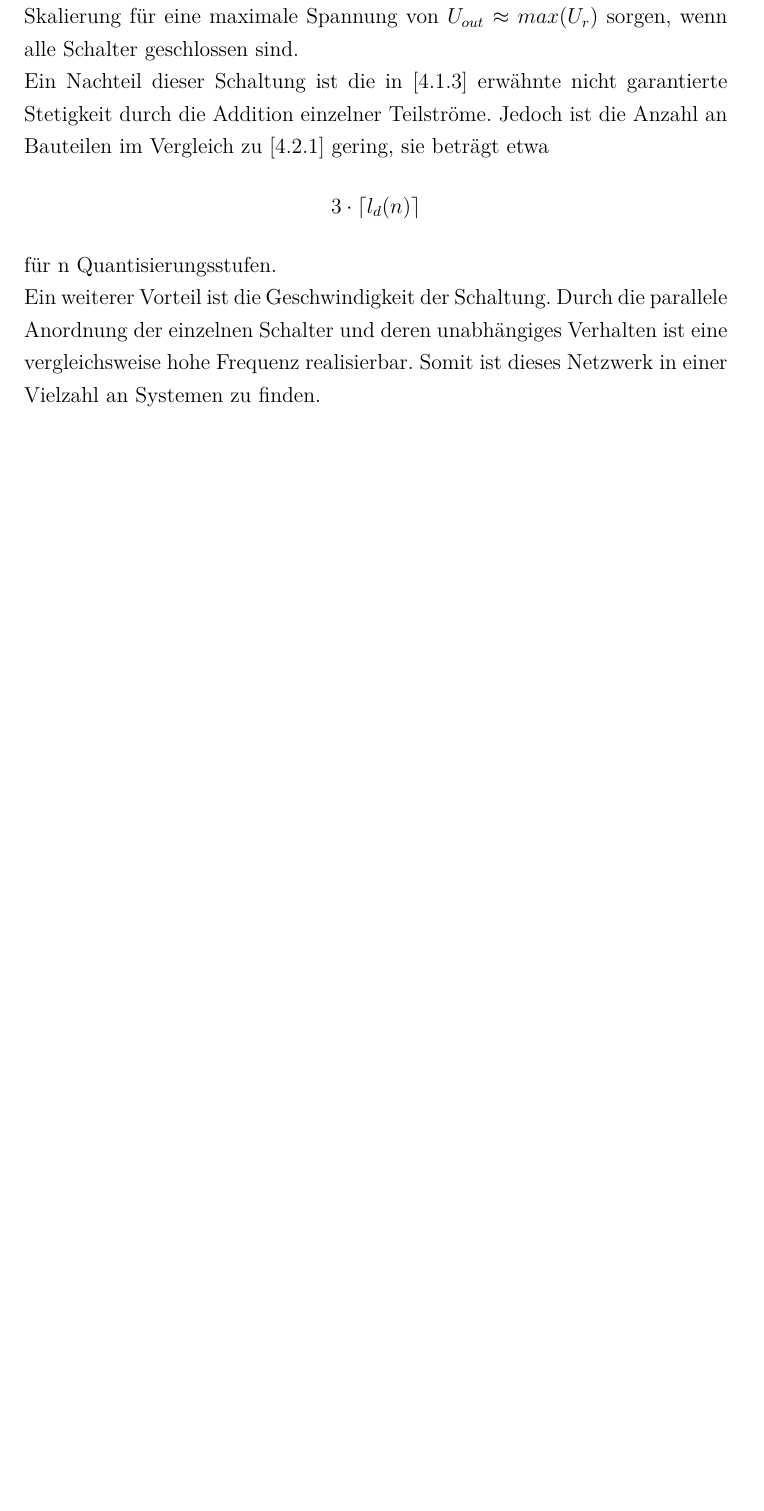
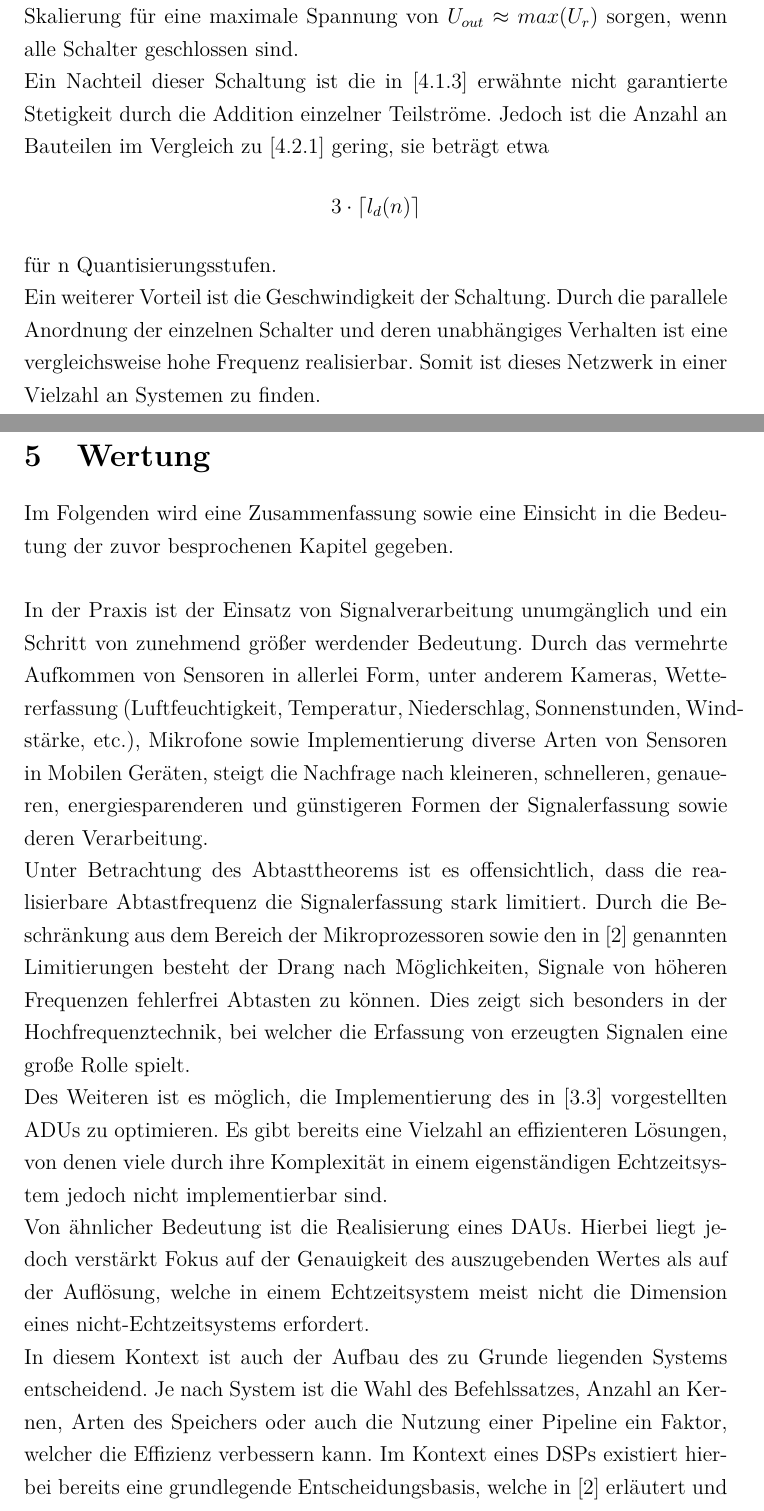
Before and after one commit to WireAngel/paper_eecs, a LaTeX document (tex/main.tex, which reads tex/sections/conclusion.tex): part of page 46 of 48 before the commit and two parts of pages 46 and 47 of 50 after it, the two joined at a grey line, cut so that both start at the same text, the shorter picture padded with empty space. Compiled offline with pdfLaTeX.

Commit message:
Finish paper

```diff
--- /dev/null
+++ b/tex/sections/conclusion.tex
@@ -0,0 +1,10 @@
+\section{Wertung}
+Im Folgenden wird eine Zusammenfassung sowie eine Einsicht in die Bedeutung der zuvor besprochenen Kapitel gegeben.\\
+
+In der Praxis ist der Einsatz von Signalverarbeitung unumgänglich und ein Schritt von zunehmend größer werdender Bedeutung. Durch das vermehrte Aufkommen von Sensoren in allerlei Form, unter anderem Kameras, Wettererfassung (Luftfeuchtigkeit, Temperatur, Niederschlag, Sonnenstunden, Windstärke, etc.), Mikrofone sowie Implementierung diverse Arten von Sensoren in Mobilen Geräten, steigt die Nachfrage nach kleineren, schnelleren, genaueren, energiesparenderen und günstigeren Formen der Signalerfassung sowie deren Verarbeitung.\\
+Unter Betrachtung des Abtasttheorems ist es offensichtlich, dass die realisierbare Abtastfrequenz die Signalerfassung stark limitiert. Durch die Beschränkung aus dem Bereich der Mikroprozessoren sowie den in [\ref{2}] genannten Limitierungen besteht der Drang nach Möglichkeiten, Signale von höheren Frequenzen fehlerfrei Abtasten zu können. Dies zeigt sich besonders in der Hochfrequenztechnik, bei welcher die Erfassung von erzeugten Signalen eine große Rolle spielt.\\
+Des Weiteren ist es möglich, die Implementierung des in [\ref{3.3}] vorgestellten ADUs zu optimieren. Es gibt bereits eine Vielzahl an effizienteren Lösungen, von denen viele durch ihre Komplexität in einem eigenständigen Echtzeitsystem jedoch nicht implementierbar sind.\\
+Von ähnlicher Bedeutung ist die Realisierung eines DAUs. Hierbei liegt jedoch verstärkt Fokus auf der Genauigkeit des auszugebenden Wertes als auf der Auflösung, welche in einem Echtzeitsystem meist nicht die Dimension eines nicht-Echtzeitsystems erfordert.\\
+In diesem Kontext ist auch der Aufbau des zu Grunde liegenden Systems entscheidend. Je nach System ist die Wahl des Befehlssatzes, Anzahl an Kernen, Arten des Speichers oder auch die Nutzung einer Pipeline ein Faktor, welcher die Effizienz verbessern kann. Im Kontext eines DSPs existiert hierbei bereits eine grundlegende Entscheidungsbasis, welche in [\ref{2}] erläutert und anhand von Datenblättern aufgezeigt wurde, jedoch treffen diese nicht in jedem System zu, welches sich mit Signalen befasst und muss somit je nach Anwendungsfall durchdacht werden.\\
+
+Zusammenfassend lässt sich sagen, dass die wichtigsten Aspekte eines in Echtzeit betriebenen DSPs Speicher- sowie Energieeffizienz, Geschwindigkeit sowie Resistenz gegenüber äußeren Einflüssen sind. Bei der Entwicklung eines solchen Systems dürfen andere Aspekte nicht vernachlässigt werden, jedoch sollte auf diese Punkte verstärkt Fokus gelegt werden.
```
Also changed, not shown: tex/main.tex (+2 -0 lines), tex/sections/abtastung.tex (+1 -0 lines), tex/sections/micro.tex (+1 -1 lines), tex/sections/first.pdf.
